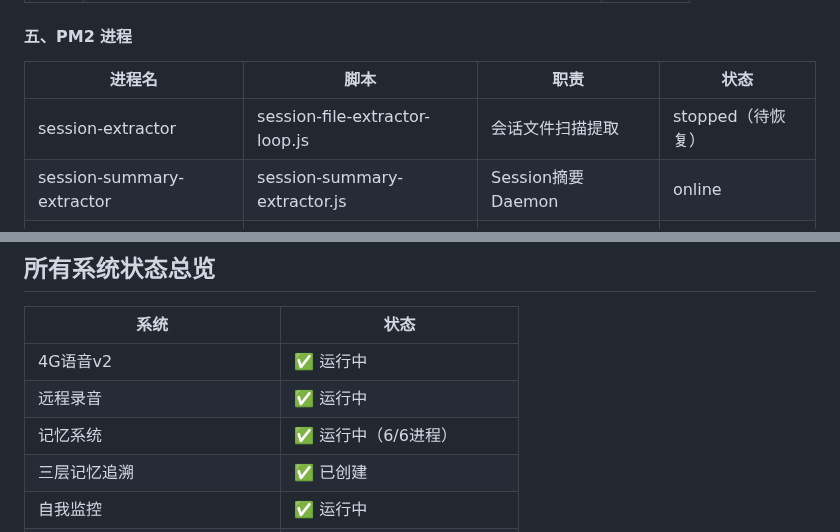
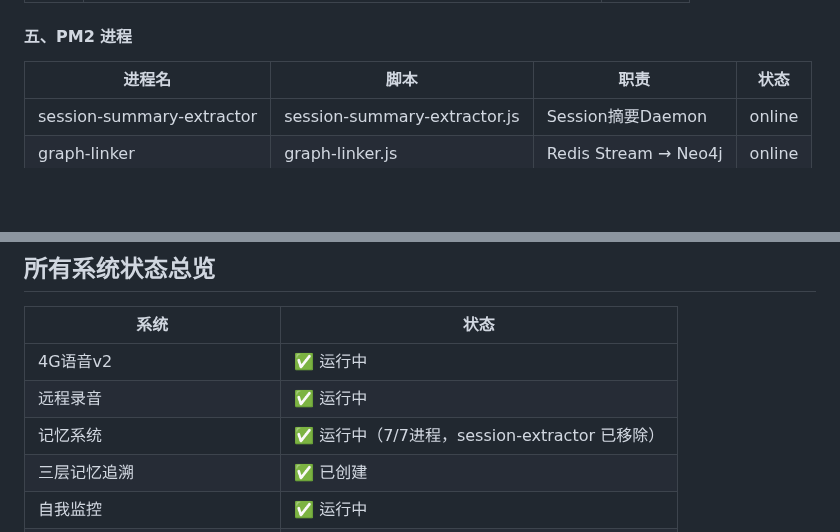
Before and after one commit to cdlxz2017/audio-live, a Markdown page: SYSTEMS.md, 2 parts joined by grey strips. Drawn GitHub-style; blank space fills up the shorter version.

Commit message:
SYSTEMS.md: 移除已删除的 session-extractor，更新进程数量

```diff
--- a/SYSTEMS.md
+++ b/SYSTEMS.md
@@ -127,7 +127,6 @@
 
 | 进程名 | 脚本 | 职责 | 状态 |
 |--------|------|------|------|
-| session-extractor | session-file-extractor-loop.js | 会话文件扫描提取 | stopped（待恢复）|
 | session-summary-extractor | session-summary-extractor.js | Session摘要Daemon | online |
 | graph-linker | graph-linker.js | Redis Stream → Neo4j | online |
 | outbox-writer | outbox-writer.js | Outbox模式写入 | online |
@@ -1153,7 +1152,7 @@ cd ~/.config && git add . && git commit -m "描述"
 |------|------|
 | 4G语音v2 | ✅ 运行中 |
 | 远程录音 | ✅ 运行中 |
-| 记忆系统 | ✅ 运行中（6/6进程）|
+| 记忆系统 | ✅ 运行中（7/7进程，session-extractor 已移除）|
 | 三层记忆追溯 | ✅ 已创建 |
 | 自我监控 | ✅ 运行中 |
 | 邮件系统 | ✅ 正常 |
```
